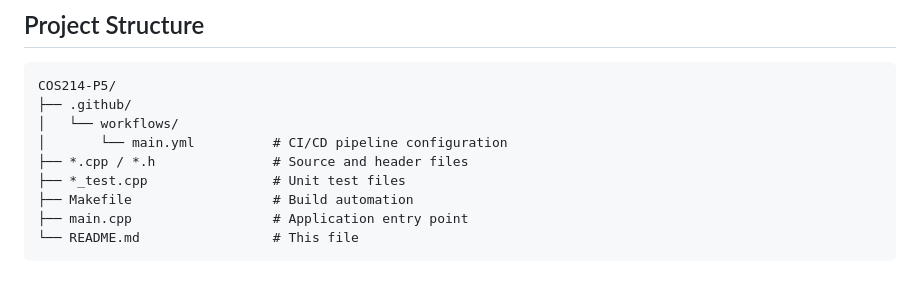
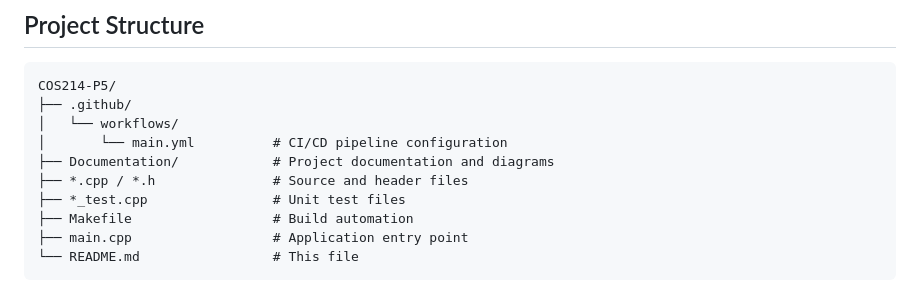
Before and after one commit to u23770912/COS214-P5, a Markdown page: README.md, the part around the change. Rendered like a GitHub page.

Commit message:
Update README to include Documentation directory
Added a section for project documentation and diagrams.

```diff
--- a/README.md
+++ b/README.md
@@ -112,6 +112,7 @@ COS214-P5/
 ├── .github/
 │   └── workflows/
 │       └── main.yml          # CI/CD pipeline configuration
+├── Documentation/            # Project documentation and diagrams
 ├── *.cpp / *.h               # Source and header files
 ├── *_test.cpp                # Unit test files
 ├── Makefile                  # Build automation
```
